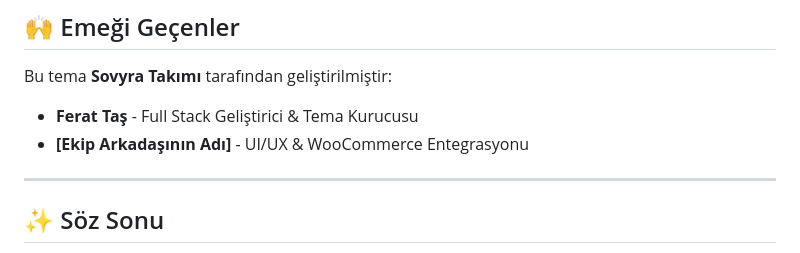
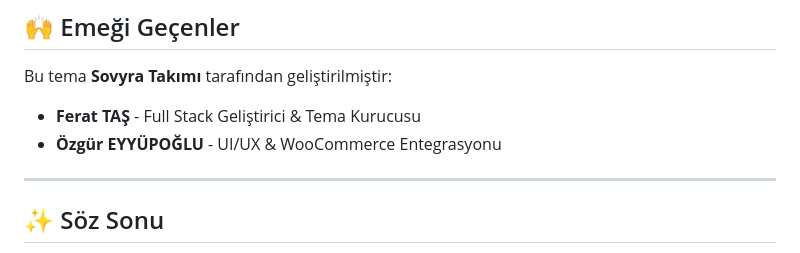
Before and after one commit to Sovrya/learnexia-theme, a Markdown page: README.md, the part around the change. GitHub-like rendering.

```diff
--- a/README.md
+++ b/README.md
@@ -114,8 +114,8 @@ MIT Lisansı - özgürce kullanabilir, değiştirebilir, dağıtabilirsiniz. Det
 
 Bu tema **Sovyra Takımı** tarafından geliştirilmiştir:
 
-* **Ferat Taş** - Full Stack Geliştirici & Tema Kurucusu
-* **\[Ekip Arkadaşının Adı]** - UI/UX & WooCommerce Entegrasyonu
+* **Ferat TAŞ** - Full Stack Geliştirici & Tema Kurucusu
+* **Özgür EYYÜPOĞLU** - UI/UX & WooCommerce Entegrasyonu
 
 ---
 
```
